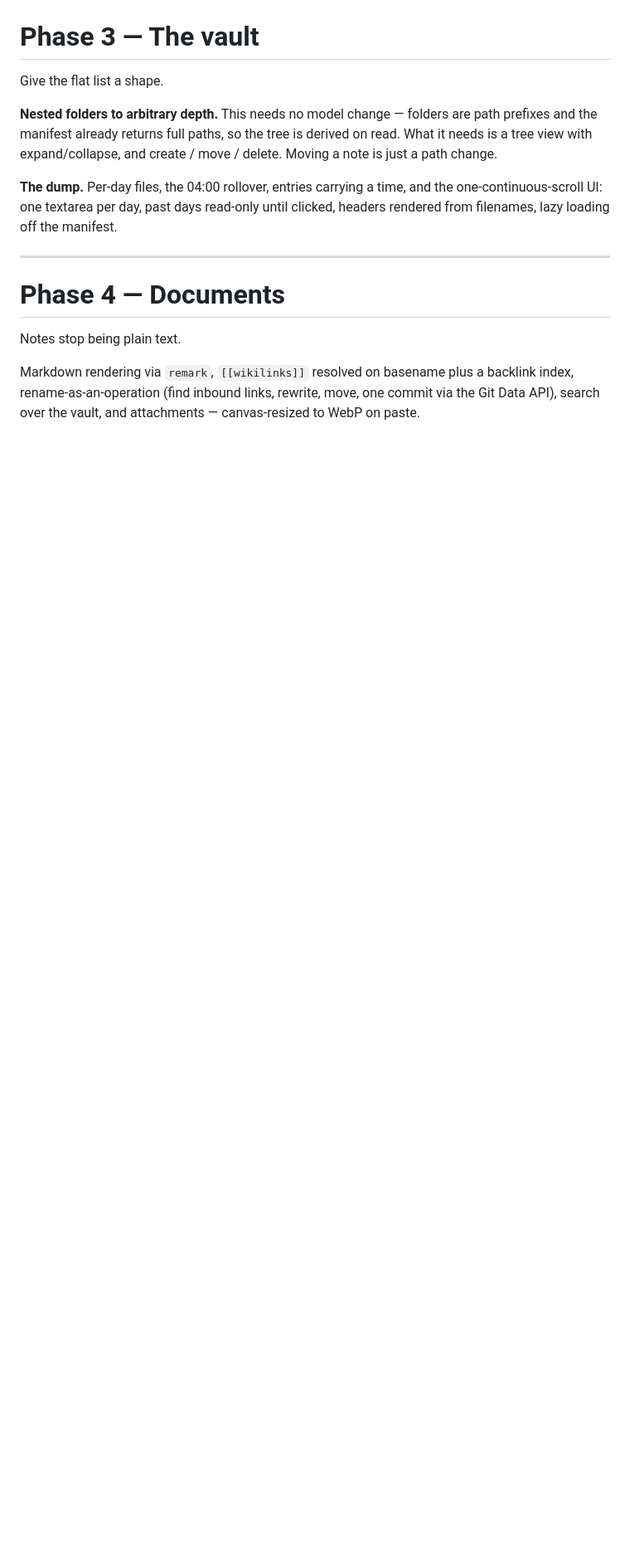
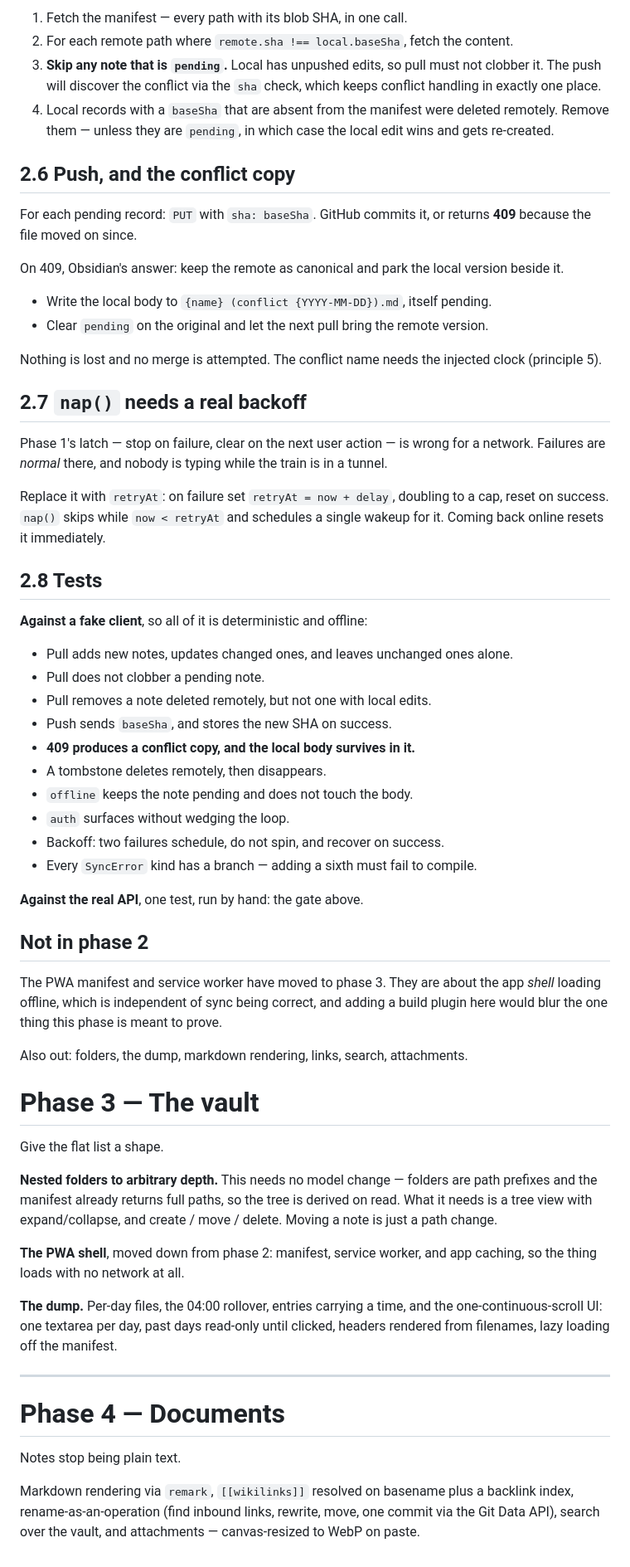
Before and after one commit to garthtrickett/notes, a Markdown page: PLAN.md, the part around one of its changes. Shown at 83% size. Drawn GitHub-style; blank space fills up the shorter version.

```diff
--- a/PLAN.md
+++ b/PLAN.md
@@ -158,3 +227,59 @@ not a lost edit. Phase 2 is not done until that passes.
+1. Fetch the manifest — every path with its blob SHA, in one call.
+2. For each remote path where `remote.sha !== local.baseSha`, fetch the content.
+3. **Skip any note that is `pending`.** Local has unpushed edits, so pull must not
+   clobber it. The push will discover the conflict via the `sha` check, which
+   keeps conflict handling in exactly one place.
+4. Local records with a `baseSha` that are absent from the manifest were deleted
+   remotely. Remove them — unless they are `pending`, in which case the local
+   edit wins and gets re-created.
+
+## 2.6 Push, and the conflict copy
+
+For each pending record: `PUT` with `sha: baseSha`. GitHub commits it, or returns
+**409** because the file moved on since.
+
+On 409, Obsidian's answer: keep the remote as canonical and park the local
+version beside it.
+
+- Write the local body to `{name} (conflict {YYYY-MM-DD}).md`, itself pending.
+- Clear `pending` on the original and let the next pull bring the remote version.
+
+Nothing is lost and no merge is attempted. The conflict name needs the injected
+clock (principle 5).
+
+## 2.7 `nap()` needs a real backoff
+
+Phase 1's latch — stop on failure, clear on the next user action — is wrong for a
+network. Failures are *normal* there, and nobody is typing while the train is in
+a tunnel.
+
+Replace it with `retryAt`: on failure set `retryAt = now + delay`, doubling to a
+cap, reset on success. `nap()` skips while `now < retryAt` and schedules a single
+wakeup for it. Coming back online resets it immediately.
+
+## 2.8 Tests
+
+**Against a fake client**, so all of it is deterministic and offline:
+- Pull adds new notes, updates changed ones, and leaves unchanged ones alone.
+- Pull does not clobber a pending note.
+- Pull removes a note deleted remotely, but not one with local edits.
+- Push sends `baseSha`, and stores the new SHA on success.
+- **409 produces a conflict copy, and the local body survives in it.**
+- A tombstone deletes remotely, then disappears.
+- `offline` keeps the note pending and does not touch the body.
+- `auth` surfaces without wedging the loop.
+- Backoff: two failures schedule, do not spin, and recover on success.
+- Every `SyncError` kind has a branch — adding a sixth must fail to compile.
+
+**Against the real API**, one test, run by hand: the gate above.
+
+## Not in phase 2
+
+The PWA manifest and service worker have moved to phase 3. They are about the app
+*shell* loading offline, which is independent of sync being correct, and adding a
+build plugin here would blur the one thing this phase is meant to prove.
+
+Also out: folders, the dump, markdown rendering, links, search, attachments.
 
 # Phase 3 — The vault
 
@@ -164,6 +289,9 @@ Give the flat list a shape.
 path prefixes and the manifest already returns full paths, so the tree is derived
 on read. What it needs is a tree view with expand/collapse, and create / move /
 delete. Moving a note is just a path change.
+
+**The PWA shell**, moved down from phase 2: manifest, service worker, and app
+caching, so the thing loads with no network at all.
 
 **The dump.** Per-day files, the 04:00 rollover, entries carrying a time, and the
 one-continuous-scroll UI: one textarea per day, past days read-only until
```
Also changed, not shown: other parts of PLAN.md (+79 -10 lines).
